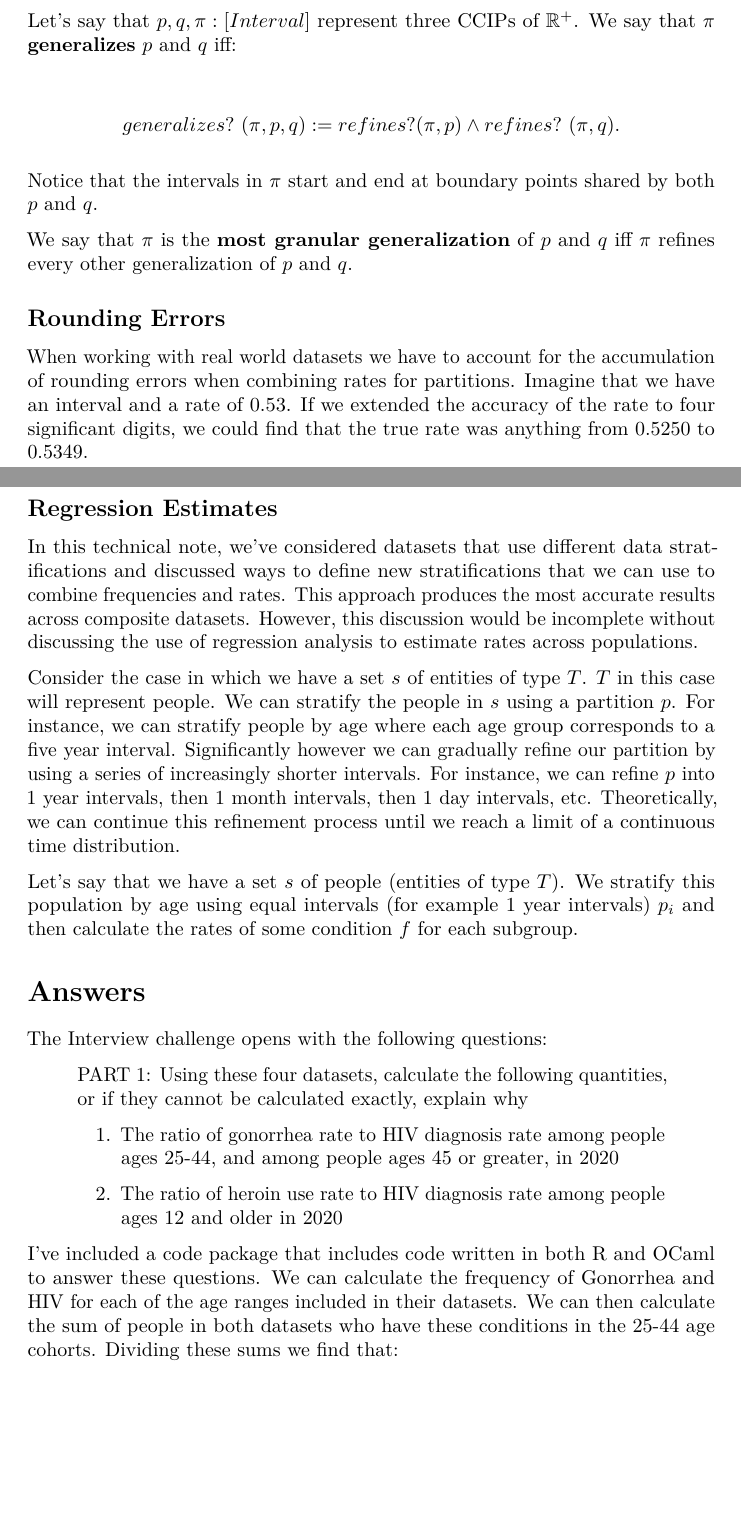
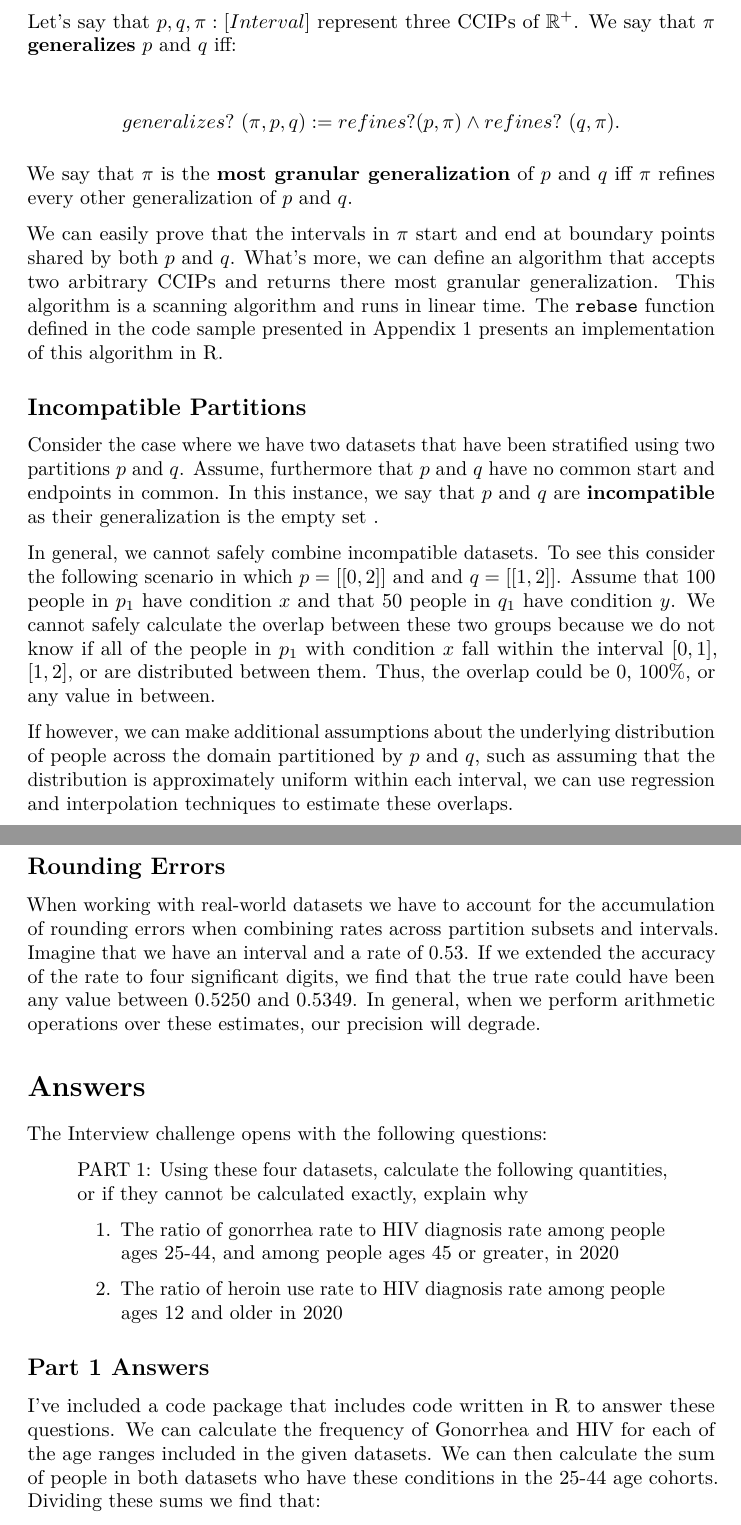
Before and after one commit to llee454/jhsph-interview, a LaTeX document (docs/essay.tex): two parts of pages 4 and 5 of 12 before the commit and two parts of pages 5 and 6 of 12 after it, joined at a grey line, cut so that both start at the same text, the shorter picture padded with empty space. Compiled offline with pdfLaTeX.

Commit message:
Revised the essay for clarity and fixed a few typos.

```diff
--- a/docs/essay.tex
+++ b/docs/essay.tex
@@ -89,9 +89,9 @@
 \def\fps@figure{htbp}
 \makeatother
 
-\title{JHSPH Interview Response}
-\date{October 22, 2024}
+\title{Johns Hopkins School of Public Health Coding Challenge}
 \author{Larry D. Lee Jr.}
+\date{October 18, 2024\\Revised: October 23, 2024}
 
 \begin{document}
 
@@ -288,49 +326,55 @@ Let's say that \(p, q, \pi : [Interval]\) represent three CCIPs of
 \(q\) iff:
 
 \begin{align*}
-generalizes?\ (\pi, p, q) := refines? (\pi, p) \wedge refines?\ (\pi, q).
+generalizes?\ (\pi, p, q) := refines? (p, \pi) \wedge refines?\ (q, \pi).
 \end{align*}
-
-Notice that the intervals in \(\pi\) start and end at boundary points
-shared by both \(p\) and \(q\).
 
 We say that \(\pi\) is the \textbf{most granular generalization} of
 \(p\) and \(q\) iff \(\pi\) refines every other generalization of \(p\)
 and \(q\).
 
+We can easily prove that the intervals in \(\pi\) start and end at
+boundary points shared by both \(p\) and \(q\). What's more, we can
+define an algorithm that accepts two arbitrary CCIPs and returns there
+most granular generalization. This algorithm is a scanning algorithm and
+runs in linear time. The \texttt{rebase} function defined in the code
+sample presented in Appendix 1 presents an implementation of this
+algorithm in R.
+
+\hypertarget{incompatible-partitions}{%
+\subsection{Incompatible Partitions}\label{incompatible-partitions}}
+
+Consider the case where we have two datasets that have been stratified
+using two partitions \(p\) and \(q\). Assume, furthermore that \(p\) and
+\(q\) have no common start and endpoints in common. In this instance, we
+say that \(p\) and \(q\) are \textbf{incompatible} as their
+generalization is the empty set \(\empty\).
+
+In general, we cannot safely combine incompatible datasets. To see this
+consider the following scenario in which \(p = [[0, 2]]\) and and
+\(q = [[1, 2]]\). Assume that 100 people in \(p_1\) have condition \(x\)
+and that 50 people in \(q_1\) have condition \(y\). We cannot safely
+calculate the overlap between these two groups because we do not know if
+all of the people in \(p_1\) with condition \(x\) fall within the
+interval \([0, 1]\), \([1, 2]\), or are distributed between them. Thus,
+the overlap could be 0, 100\%, or any value in between.
+
+If however, we can make additional assumptions about the underlying
+distribution of people across the domain partitioned by \(p\) and \(q\),
+such as assuming that the distribution is approximately uniform within
+each interval, we can use regression and interpolation techniques to
+estimate these overlaps.
+
 \hypertarget{rounding-errors}{%
 \subsection{Rounding Errors}\label{rounding-errors}}
 
-When working with real world datasets we have to account for the
-accumulation of rounding errors when combining rates for partitions.
-Imagine that we have an interval and a rate of 0.53. If we extended the
-accuracy of the rate to four significant digits, we could find that the
-true rate was anything from 0.5250 to 0.5349.
-
-\hypertarget{regression-estimates}{%
-\subsection{Regression Estimates}\label{regression-estimates}}
-
-In this technical note, we've considered datasets that use different
-data stratifications and discussed ways to define new stratifications
-that we can use to combine frequencies and rates. This approach produces
-the most accurate results across composite datasets. However, this
-discussion would be incomplete without discussing the use of regression
-analysis to estimate rates across populations.
-
-Consider the case in which we have a set \(s\) of entities of type
-\(T\). \(T\) in this case will represent people. We can stratify the
-people in \(s\) using a partition \(p\). For instance, we can stratify
-people by age where each age group corresponds to a five year interval.
-Significantly however we can gradually refine our partition by using a
-series of increasingly shorter intervals. For instance, we can refine
-\(p\) into 1 year intervals, then 1 month intervals, then 1 day
-intervals, etc. Theoretically, we can continue this refinement process
-until we reach a limit of a continuous time distribution.
-
-Let's say that we have a set \(s\) of people (entities of type \(T\)).
-We stratify this population by age using equal intervals (for example 1
-year intervals) \(p_i\) and then calculate the rates of some condition
-\(f\) for each subgroup.
+When working with real-world datasets we have to account for the
+accumulation of rounding errors when combining rates across partition
+subsets and intervals. Imagine that we have an interval and a rate of
+0.53. If we extended the accuracy of the rate to four significant
+digits, we find that the true rate could have been any value between
+0.5250 and 0.5349. In general, when we perform arithmetic operations
+over these estimates, our precision will degrade.
 
 \hypertarget{answers}{%
 \section{Answers}\label{answers}}
@@ -352,11 +396,14 @@ or if they cannot be calculated exactly, explain why
 \end{enumerate}
 \end{quote}
 
-I've included a code package that includes code written in both R and
-OCaml to answer these questions. We can calculate the frequency of
-Gonorrhea and HIV for each of the age ranges included in their datasets.
-We can then calculate the sum of people in both datasets who have these
-conditions in the 25-44 age cohorts. Dividing these sums we find that:
+\hypertarget{part-1-answers}{%
+\subsection{Part 1 Answers}\label{part-1-answers}}
+
+I've included a code package that includes code written in R to answer
+these questions. We can calculate the frequency of Gonorrhea and HIV for
+each of the age ranges included in the given datasets. We can then
+calculate the sum of people in both datasets who have these conditions
+in the 25-44 age cohorts. Dividing these sums we find that:
 
 \begin{enumerate}
 \def\labelenumi{\arabic{enumi}.}
```
Also changed, not shown: docs/essay.md (+6 -1 lines), docs/essay.pdf, docs/essay.tex (100 more changed lines), 4 other files.
